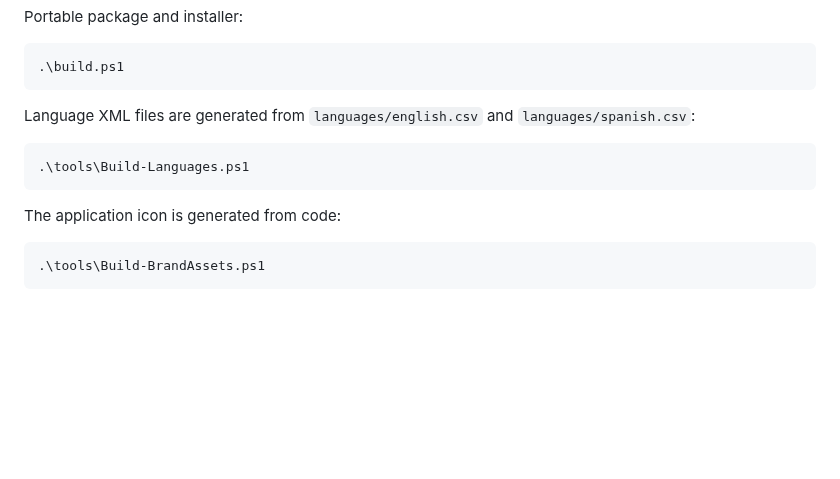
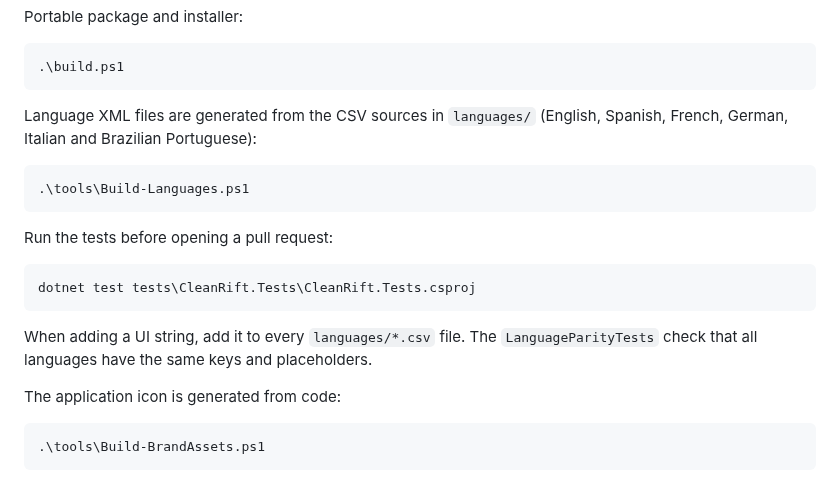
Before and after one commit to iseaprojects/cleanrift, a Markdown page: CONTRIBUTING.md, the part around the change. Rendered like a GitHub page; blank space fills up the shorter version.

````diff
--- a/CONTRIBUTING.md
+++ b/CONTRIBUTING.md
@@ -21,12 +21,22 @@ Portable package and installer:
 .\build.ps1
 ```
 
-Language XML files are generated from `languages/english.csv` and
-`languages/spanish.csv`:
+Language XML files are generated from the CSV sources in `languages/` (English,
+Spanish, French, German, Italian and Brazilian Portuguese):
 
 ```powershell
 .\tools\Build-Languages.ps1
 ```
+
+Run the tests before opening a pull request:
+
+```powershell
+dotnet test tests\CleanRift.Tests\CleanRift.Tests.csproj
+```
+
+When adding a UI string, add it to every `languages/*.csv` file. The
+`LanguageParityTests` check that all languages have the same keys and
+placeholders.
 
 The application icon is generated from code:
 
````
Also changed, not shown: README.md (+55 -9 lines), SECURITY.md (+3 -2 lines), docs/screens/history-dark.png (added), docs/screens/history-light.png (added), docs/screens/preferences-light.png (added), docs/screens/quarantine-dark.png (added), docs/screens/quarantine-light.png (added).
